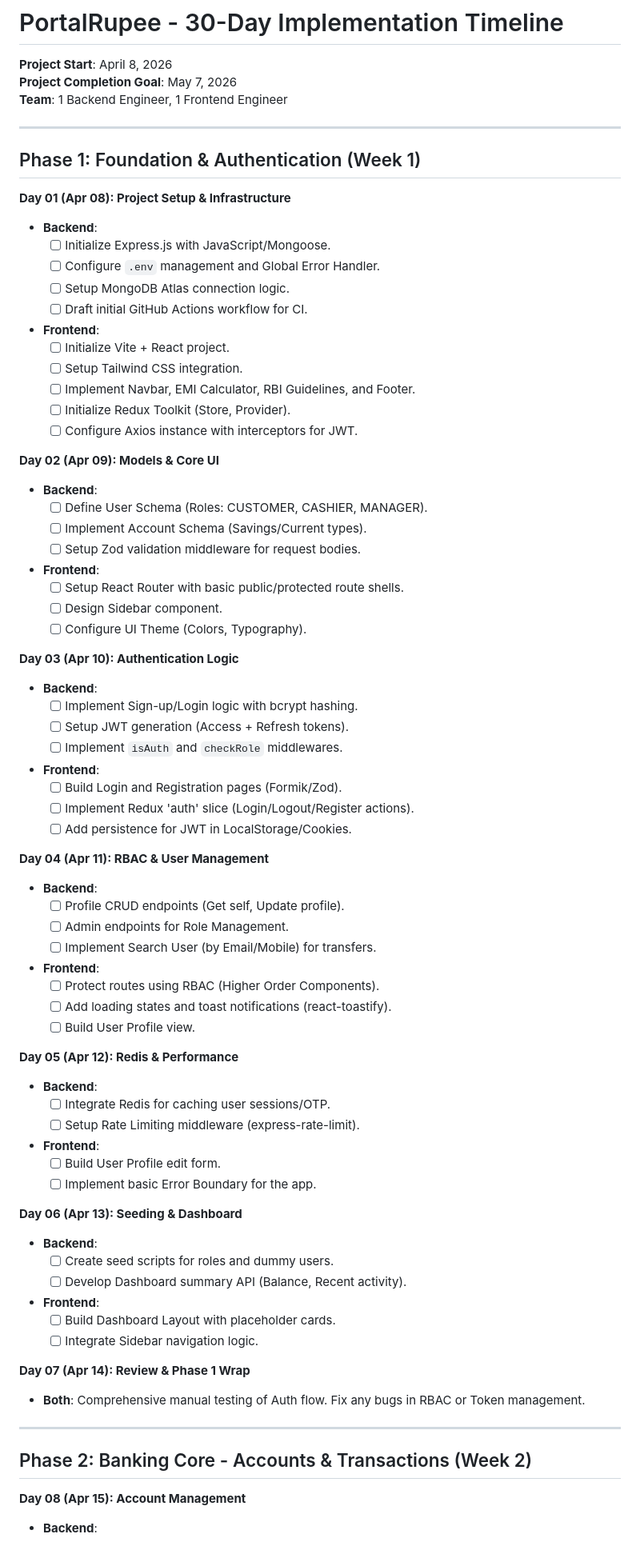
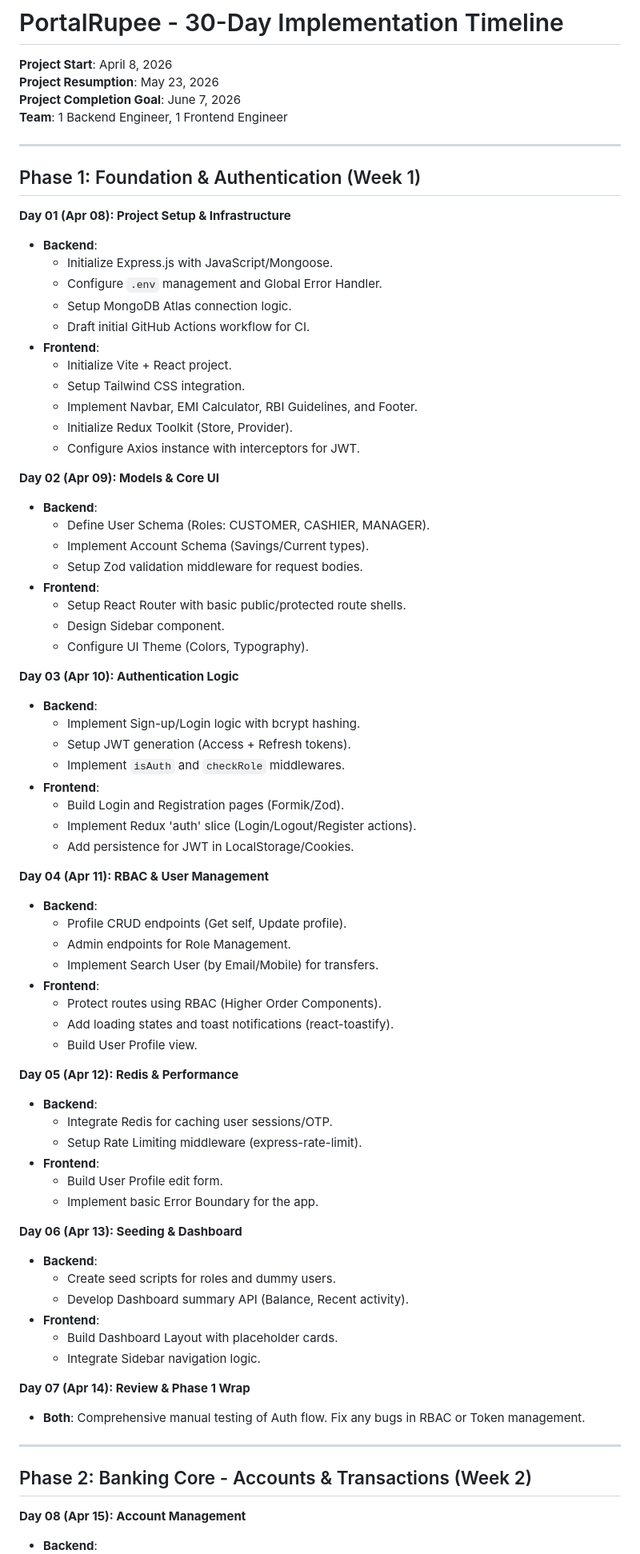
Before and after one commit to rishi-tiwari023/portalrupee, a Markdown page: docs/timeline.md, the part around one of its changes. Shown at 80% size. Drawn GitHub-style.

```diff
--- a/docs/timeline.md
+++ b/docs/timeline.md
@@ -1,7 +1,8 @@
 # PortalRupee - 30-Day Implementation Timeline
 
 **Project Start**: April 8, 2026
-**Project Completion Goal**: May 7, 2026
+**Project Resumption**: May 23, 2026
+**Project Completion Goal**: June 7, 2026
 **Team**: 1 Backend Engineer, 1 Frontend Engineer
 
 ---
@@ -9,65 +10,72 @@
 ## Phase 1: Foundation & Authentication (Week 1)
 
 **Day 01 (Apr 08): Project Setup & Infrastructure**
+
 - **Backend**:
-  - [ ] Initialize Express.js with JavaScript/Mongoose.
-  - [ ] Configure `.env` management and Global Error Handler.
-  - [ ] Setup MongoDB Atlas connection logic.
-  - [ ] Draft initial GitHub Actions workflow for CI.
+  - Initialize Express.js with JavaScript/Mongoose.
+  - Configure `.env` management and Global Error Handler.
+  - Setup MongoDB Atlas connection logic.
+  - Draft initial GitHub Actions workflow for CI.
 - **Frontend**:
-  - [ ] Initialize Vite + React project.
-  - [ ] Setup Tailwind CSS integration.
-  - [ ] Implement Navbar, EMI Calculator, RBI Guidelines, and Footer.
-  - [ ] Initialize Redux Toolkit (Store, Provider).
-  - [ ] Configure Axios instance with interceptors for JWT.
+  - Initialize Vite + React project.
+  - Setup Tailwind CSS integration.
+  - Implement Navbar, EMI Calculator, RBI Guidelines, and Footer.
+  - Initialize Redux Toolkit (Store, Provider).
+  - Configure Axios instance with interceptors for JWT.
 
 **Day 02 (Apr 09): Models & Core UI**
+
 - **Backend**:
-  - [ ] Define User Schema (Roles: CUSTOMER, CASHIER, MANAGER).
-  - [ ] Implement Account Schema (Savings/Current types).
-  - [ ] Setup Zod validation middleware for request bodies.
+  - Define User Schema (Roles: CUSTOMER, CASHIER, MANAGER).
+  - Implement Account Schema (Savings/Current types).
+  - Setup Zod validation middleware for request bodies.
 - **Frontend**:
-  - [ ] Setup React Router with basic public/protected route shells.
-  - [ ] Design Sidebar component.
-  - [ ] Configure UI Theme (Colors, Typography).
+  - Setup React Router with basic public/protected route shells.
+  - Design Sidebar component.
+  - Configure UI Theme (Colors, Typography).
 
 **Day 03 (Apr 10): Authentication Logic**
+
 - **Backend**:
-  - [ ] Implement Sign-up/Login logic with bcrypt hashing.
-  - [ ] Setup JWT generation (Access + Refresh tokens).
-  - [ ] Implement `isAuth` and `checkRole` middlewares.
+  - Implement Sign-up/Login logic with bcrypt hashing.
+  - Setup JWT generation (Access + Refresh tokens).
+  - Implement `isAuth` and `checkRole` middlewares.
 - **Frontend**:
-  - [ ] Build Login and Registration pages (Formik/Zod).
-  - [ ] Implement Redux 'auth' slice (Login/Logout/Register actions).
-  - [ ] Add persistence for JWT in LocalStorage/Cookies.
+  - Build Login and Registration pages (Formik/Zod).
+  - Implement Redux 'auth' slice (Login/Logout/Register actions).
+  - Add persistence for JWT in LocalStorage/Cookies.
 
 **Day 04 (Apr 11): RBAC & User Management**
+
 - **Backend**:
-  - [ ] Profile CRUD endpoints (Get self, Update profile).
-  - [ ] Admin endpoints for Role Management.
-  - [ ] Implement Search User (by Email/Mobile) for transfers.
+  - Profile CRUD endpoints (Get self, Update profile).
+  - Admin endpoints for Role Management.
+  - Implement Search User (by Email/Mobile) for transfers.
 - **Frontend**:
-  - [ ] Protect routes using RBAC (Higher Order Components).
-  - [ ] Add loading states and toast notifications (react-toastify).
-  - [ ] Build User Profile view.
+  - Protect routes using RBAC (Higher Order Components).
+  - Add loading states and toast notifications (react-toastify).
+  - Build User Profile view.
 
 **Day 05 (Apr 12): Redis & Performance**
+
 - **Backend**:
-  - [ ] Integrate Redis for caching user sessions/OTP.
-  - [ ] Setup Rate Limiting middleware (express-rate-limit).
+  - Integrate Redis for caching user sessions/OTP.
+  - Setup Rate Limiting middleware (express-rate-limit).
 - **Frontend**:
-  - [ ] Build User Profile edit form.
-  - [ ] Implement basic Error Boundary for the app.
+  - Build User Profile edit form.
+  - Implement basic Error Boundary for the app.
 
 **Day 06 (Apr 13): Seeding & Dashboard**
+
 - **Backend**:
-  - [ ] Create seed scripts for roles and dummy users.
-  - [ ] Develop Dashboard summary API (Balance, Recent activity).
+  - Create seed scripts for roles and dummy users.
+  - Develop Dashboard summary API (Balance, Recent activity).
 - **Frontend**:
-  - [ ] Build Dashboard Layout with placeholder cards.
-  - [ ] Integrate Sidebar navigation logic.
+  - Build Dashboard Layout with placeholder cards.
+  - Integrate Sidebar navigation logic.
 
 **Day 07 (Apr 14): Review & Phase 1 Wrap**
+
 - **Both**: Comprehensive manual testing of Auth flow. Fix any bugs in RBAC or Token management.
 
 ---
@@ -75,4 +83,5 @@
 ## Phase 2: Banking Core - Accounts & Transactions (Week 2)
 
 **Day 08 (Apr 15): Account Management**
+
 - **Backend**:
```
Also changed, not shown: other parts of docs/timeline.md (+140 -109 lines).
